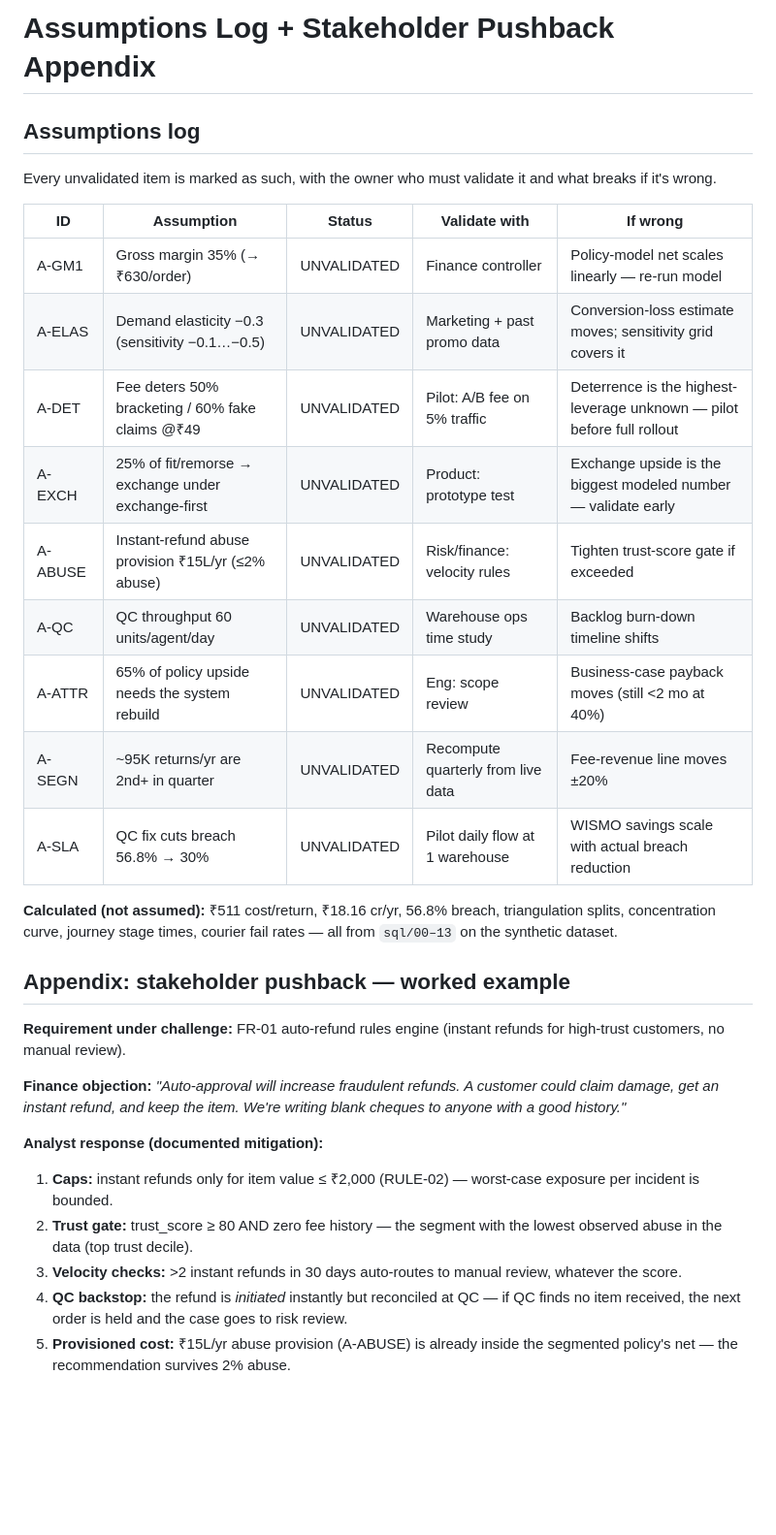
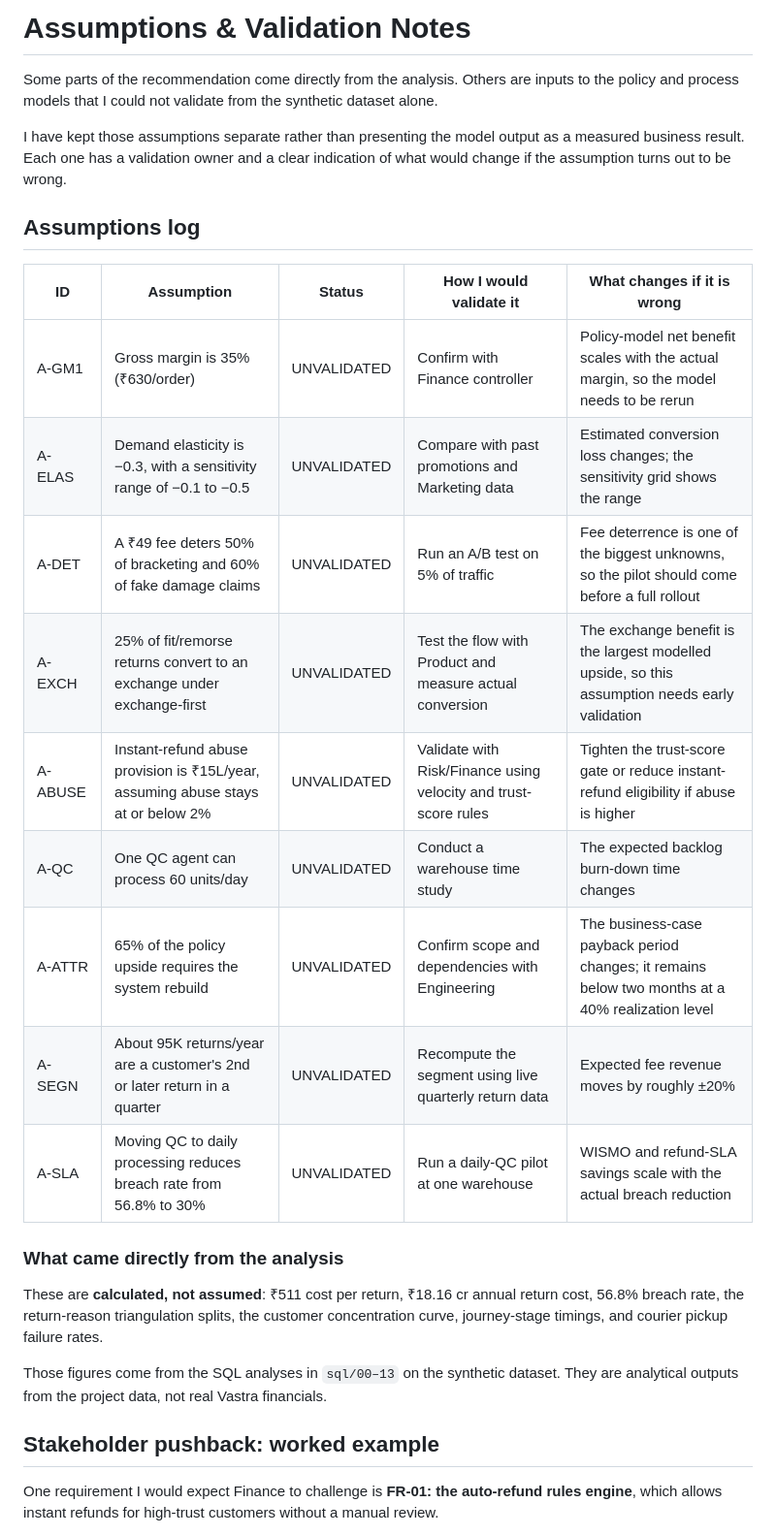
Before and after one commit to rshashank20/vastra-returns-fix, a Markdown page: docs/assumptions.md, the part around one of its changes. Shown at 97% size. GitHub-like rendering; blank space fills up the shorter version.

Commit message:
Rewrite docs/assumptions.md in my own words

```diff
--- a/docs/assumptions.md
+++ b/docs/assumptions.md
@@ -1,38 +1,30 @@
-# Assumptions Log + Stakeholder Pushback Appendix
+# Assumptions & Validation Notes
+
+Some parts of the recommendation come directly from the analysis. Others are inputs to the policy and process models that I could not validate from the synthetic dataset alone.
+
+I have kept those assumptions separate rather than presenting the model output as a measured business result. Each one has a validation owner and a clear indication of what would change if the assumption turns out to be wrong.
 
 ## Assumptions log
-Every unvalidated item is marked as such, with the owner who must validate it
-and what breaks if it's wrong.
 
-| ID | Assumption | Status | Validate with | If wrong |
-|----|------------|--------|---------------|----------|
-| A-GM1 | Gross margin 35% (→ ₹630/order) | UNVALIDATED | Finance controller | Policy-model net scales linearly — re-run model |
-| A-ELAS | Demand elasticity −0.3 (sensitivity −0.1…−0.5) | UNVALIDATED | Marketing + past promo data | Conversion-loss estimate moves; sensitivity grid covers it |
-| A-DET | Fee deters 50% bracketing / 60% fake claims @₹49 | UNVALIDATED | Pilot: A/B fee on 5% traffic | Deterrence is the highest-leverage unknown — pilot before full rollout |
-| A-EXCH | 25% of fit/remorse → exchange under exchange-first | UNVALIDATED | Product: prototype test | Exchange upside is the biggest modeled number — validate early |
-| A-ABUSE | Instant-refund abuse provision ₹15L/yr (≤2% abuse) | UNVALIDATED | Risk/finance: velocity rules | Tighten trust-score gate if exceeded |
-| A-QC | QC throughput 60 units/agent/day | UNVALIDATED | Warehouse ops time study | Backlog burn-down timeline shifts |
-| A-ATTR | 65% of policy upside needs the system rebuild | UNVALIDATED | Eng: scope review | Business-case payback moves (still <2 mo at 40%) |
-| A-SEGN | ~95K returns/yr are 2nd+ in quarter | UNVALIDATED | Recompute quarterly from live data | Fee-revenue line moves ±20% |
-| A-SLA | QC fix cuts breach 56.8% → 30% | UNVALIDATED | Pilot daily flow at 1 warehouse | WISMO savings scale with actual breach reduction |
+| ID | Assumption | Status | How I would validate it | What changes if it is wrong |
+|----|------------|--------|-------------------------|------------------------------|
+| A-GM1 | Gross margin is 35% (₹630/order) | UNVALIDATED | Confirm with Finance controller | Policy-model net benefit scales with the actual margin, so the model needs to be rerun |
+| A-ELAS | Demand elasticity is −0.3, with a sensitivity range of −0.1 to −0.5 | UNVALIDATED | Compare with past promotions and Marketing data | Estimated conversion loss changes; the sensitivity grid shows the range |
+| A-DET | A ₹49 fee deters 50% of bracketing and 60% of fake damage claims | UNVALIDATED | Run an A/B test on 5% of traffic | Fee deterrence is one of the biggest unknowns, so the pilot should come before a full rollout |
+| A-EXCH | 25% of fit/remorse returns convert to an exchange under exchange-first | UNVALIDATED | Test the flow with Product and measure actual conversion | The exchange benefit is the largest modelled upside, so this assumption needs early validation |
+| A-ABUSE | Instant-refund abuse provision is ₹15L/year, assuming abuse stays at or below 2% | UNVALIDATED | Validate with Risk/Finance using velocity and trust-score rules | Tighten the trust-score gate or reduce instant-refund eligibility if abuse is higher |
+| A-QC | One QC agent can process 60 units/day | UNVALIDATED | Conduct a warehouse time study | The expected backlog burn-down time changes |
+| A-ATTR | 65% of the policy upside requires the system rebuild | UNVALIDATED | Confirm scope and dependencies with Engineering | The business-case payback period changes; it remains below two months at a 40% realization level |
+| A-SEGN | About 95K returns/year are a customer's 2nd or later return in a quarter | UNVALIDATED | Recompute the segment using live quarterly return data | Expected fee revenue moves by roughly ±20% |
+| A-SLA | Moving QC to daily processing reduces breach rate from 56.8% to 30% | UNVALIDATED | Run a daily-QC pilot at one warehouse | WISMO and refund-SLA savings scale with the actual breach reduction |
 
-**Calculated (not assumed):** ₹511 cost/return, ₹18.16 cr/yr, 56.8% breach,
-triangulation splits, concentration curve, journey stage times, courier fail
-rates — all from `sql/00–13` on the synthetic dataset.
+### What came directly from the analysis
 
-## Appendix: stakeholder pushback — worked example
+These are **calculated, not assumed**: ₹511 cost per return, ₹18.16 cr annual return cost, 56.8% breach rate, the return-reason triangulation splits, the customer concentration curve, journey-stage timings, and courier pickup failure rates.
 
-**Requirement under challenge:** FR-01 auto-refund rules engine (instant refunds
-for high-trust customers, no manual review).
+Those figures come from the SQL analyses in `sql/00–13` on the synthetic dataset. They are analytical outputs from the project data, not real Vastra financials.
 
-**Finance objection:** *"Auto-approval will increase fraudulent refunds.
-A customer could claim damage, get an instant refund, and keep the item.
-We're writing blank cheques to anyone with a good history."*
+## Stakeholder pushback: worked example
 
-**Analyst response (documented mitigation):**
-1. **Caps:** instant refunds only for item value ≤ ₹2,000 (RULE-02) — worst-case exposure per incident is bounded.
-2. **Trust gate:** trust_score ≥ 80 AND zero fee history — the segment with the lowest observed abuse in the data (top trust decile).
-3. **Velocity checks:** >2 instant refunds in 30 days auto-routes to manual review, whatever the score.
-4. **QC backstop:** the refund is *initiated* instantly but reconciled at QC — if QC finds no item received, the next order is held and the case goes to risk review.
-5. **Provisioned cost:** ₹15L/yr abuse provision (A-ABUSE) is already inside the segmented policy's net — the recommendation survives 2% abuse.
+One requirement I would expect Finance to challenge is **FR-01: the auto-refund rules engine**, which allows instant refunds for high-trust customers without a manual review.
 
```
Also changed, not shown: other parts of docs/assumptions.md (+21 -1 lines).
